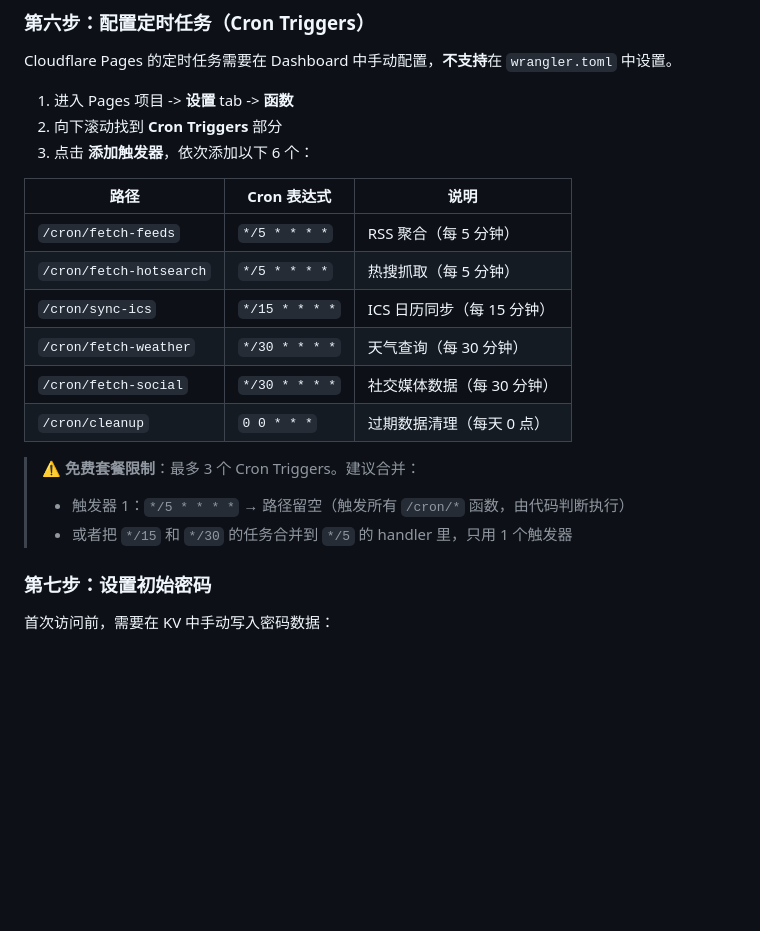
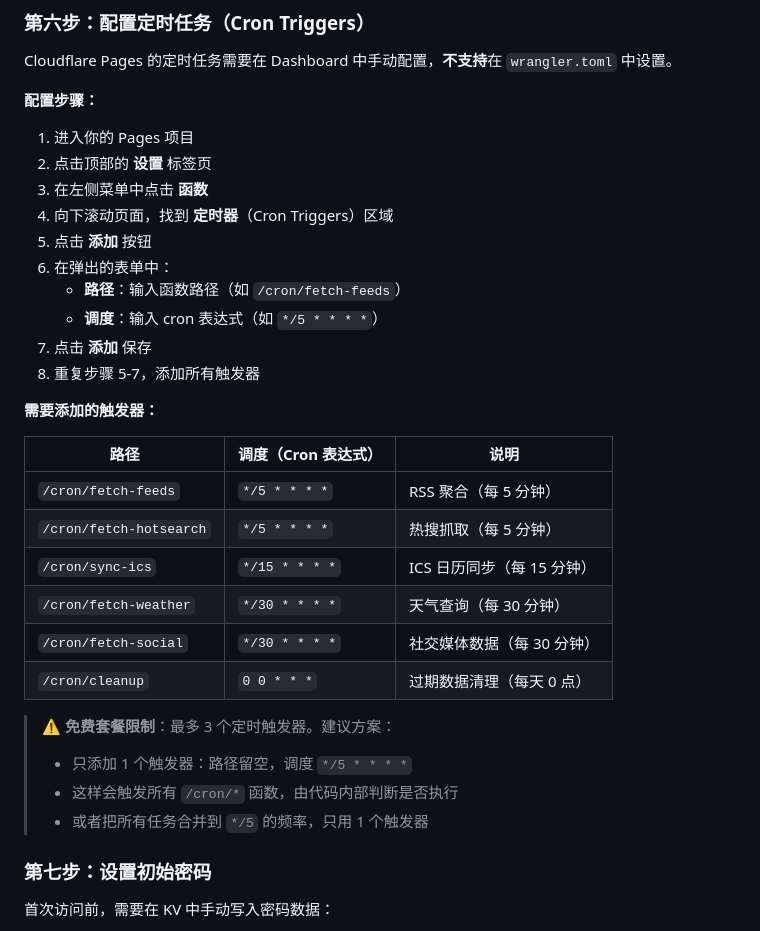
Before and after one commit to tanzhijir-04/FeedDeck, a Markdown page: README.md, the part around the change. GitHub-like rendering; blank space fills up the shorter version.

Commit message:
docs: 优化定时任务配置说明，适配中文界面

```diff
--- a/README.md
+++ b/README.md
@@ -150,12 +150,23 @@ CREATE TABLE IF NOT EXISTS fetch_log (task_name TEXT PRIMARY KEY, last_run_at TE
 
 Cloudflare Pages 的定时任务需要在 Dashboard 中手动配置，**不支持**在 `wrangler.toml` 中设置。
 
-1. 进入 Pages 项目 -> **设置** tab -> **函数**
-2. 向下滚动找到 **Cron Triggers** 部分
-3. 点击 **添加触发器**，依次添加以下 6 个：
+**配置步骤：**
 
-| 路径 | Cron 表达式 | 说明 |
-|------|-------------|------|
+1. 进入你的 Pages 项目
+2. 点击顶部的 **设置** 标签页
+3. 在左侧菜单中点击 **函数**
+4. 向下滚动页面，找到 **定时器**（Cron Triggers）区域
+5. 点击 **添加** 按钮
+6. 在弹出的表单中：
+   - **路径**：输入函数路径（如 `/cron/fetch-feeds`）
+   - **调度**：输入 cron 表达式（如 `*/5 * * * *`）
+7. 点击 **添加** 保存
+8. 重复步骤 5-7，添加所有触发器
+
+**需要添加的触发器：**
+
+| 路径 | 调度（Cron 表达式） | 说明 |
+|------|---------------------|------|
 | `/cron/fetch-feeds` | `*/5 * * * *` | RSS 聚合（每 5 分钟） |
 | `/cron/fetch-hotsearch` | `*/5 * * * *` | 热搜抓取（每 5 分钟） |
 | `/cron/sync-ics` | `*/15 * * * *` | ICS 日历同步（每 15 分钟） |
@@ -163,9 +174,10 @@ Cloudflare Pages 的定时任务需要在 Dashboard 中手动配置，**不支
 | `/cron/fetch-social` | `*/30 * * * *` | 社交媒体数据（每 30 分钟） |
 | `/cron/cleanup` | `0 0 * * *` | 过期数据清理（每天 0 点） |
 
-> ⚠️ **免费套餐限制**：最多 3 个 Cron Triggers。建议合并：
-> - 触发器 1：`*/5 * * * *` → 路径留空（触发所有 `/cron/*` 函数，由代码判断执行）
-> - 或者把 `*/15` 和 `*/30` 的任务合并到 `*/5` 的 handler 里，只用 1 个触发器
+> ⚠️ **免费套餐限制**：最多 3 个定时触发器。建议方案：
+> - 只添加 1 个触发器：路径留空，调度 `*/5 * * * *`
+> - 这样会触发所有 `/cron/*` 函数，由代码内部判断是否执行
+> - 或者把所有任务合并到 `*/5` 的频率，只用 1 个触发器
 
 ### 第七步：设置初始密码
 
```
